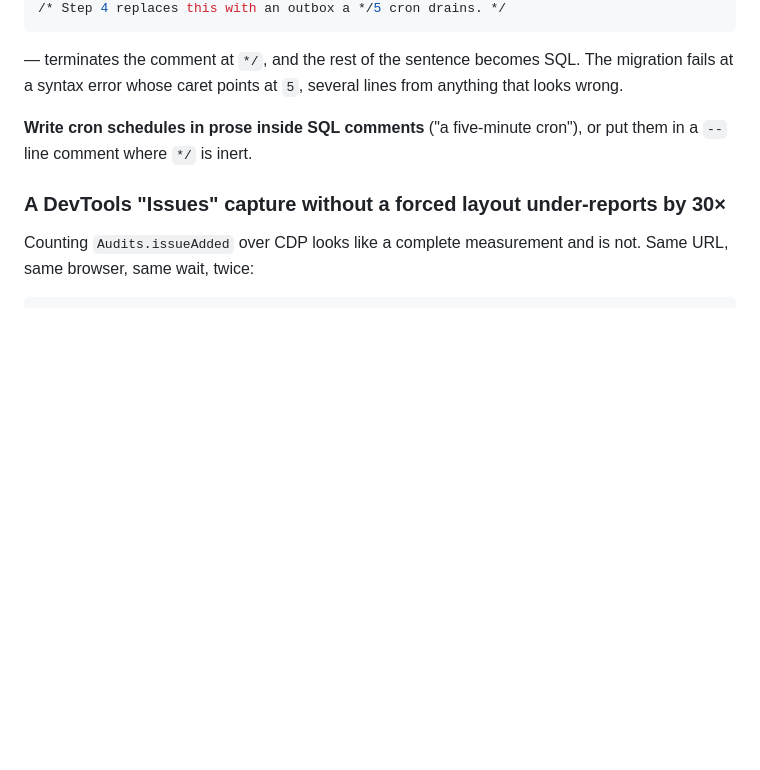
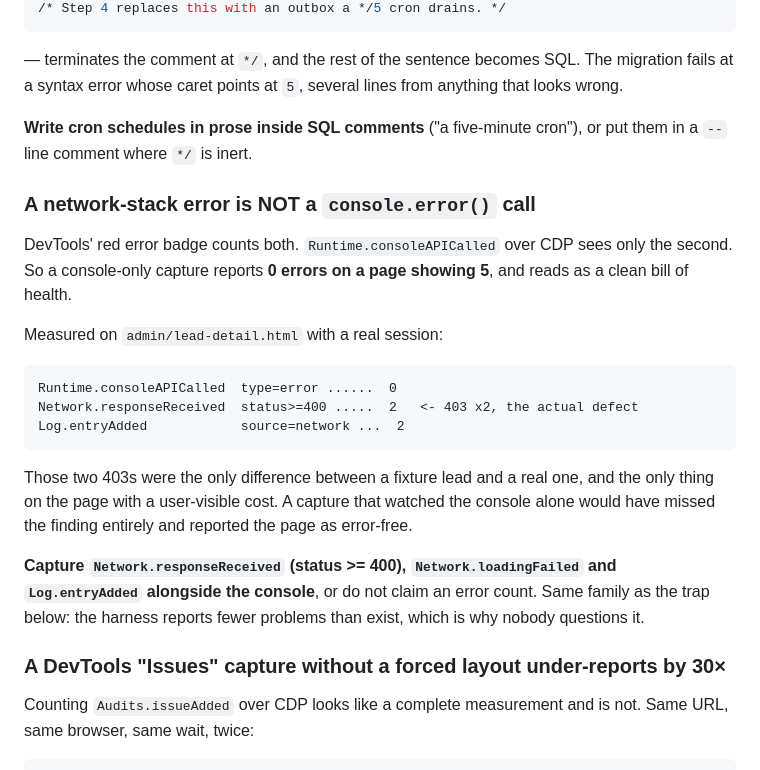
Before and after one commit to ratesandrealty/rates-and-realty, a Markdown page: CLAUDE.md, the part around the change. Drawn GitHub-style; blank space fills up the shorter version.

````diff
--- a/CLAUDE.md
+++ b/CLAUDE.md
@@ -979,6 +979,30 @@ anything that looks wrong.
 **Write cron schedules in prose inside SQL comments** ("a five-minute cron"), or
 put them in a `--` line comment where `*/` is inert.
 
+### A network-stack error is NOT a `console.error()` call
+
+DevTools' red error badge counts both. `Runtime.consoleAPICalled` over CDP sees
+only the second. So a console-only capture reports **0 errors on a page showing
+5**, and reads as a clean bill of health.
+
+Measured on `admin/lead-detail.html` with a real session:
+
+```
+Runtime.consoleAPICalled  type=error ......  0
+Network.responseReceived  status>=400 .....  2   <- 403 x2, the actual defect
+Log.entryAdded            source=network ...  2
+```
+
+Those two 403s were the only difference between a fixture lead and a real one,
+and the only thing on the page with a user-visible cost. A capture that watched
+the console alone would have missed the finding entirely and reported the page
+as error-free.
+
+**Capture `Network.responseReceived` (status >= 400), `Network.loadingFailed`
+and `Log.entryAdded` alongside the console**, or do not claim an error count.
+Same family as the trap below: the harness reports fewer problems than exist,
+which is why nobody questions it.
+
 ### A DevTools "Issues" capture without a forced layout under-reports by 30×
 
 Counting `Audits.issueAdded` over CDP looks like a complete measurement and is
````
Also changed, not shown: docs/CONSOLE-AUDIT-lead-detail-2026-08-14.md (+107 -0 lines).
